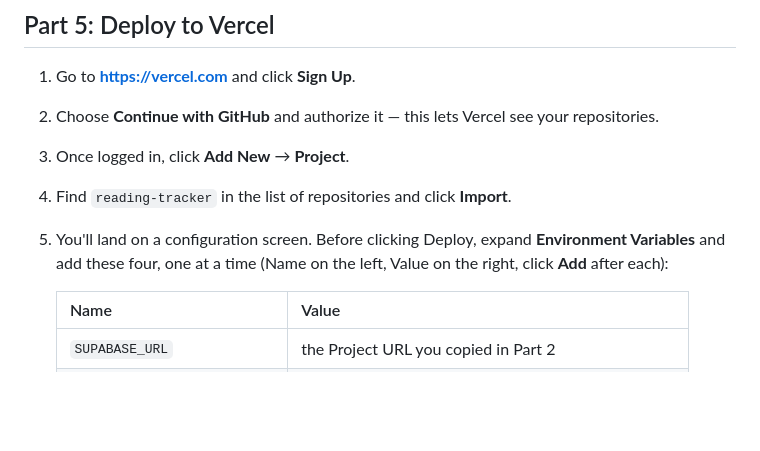
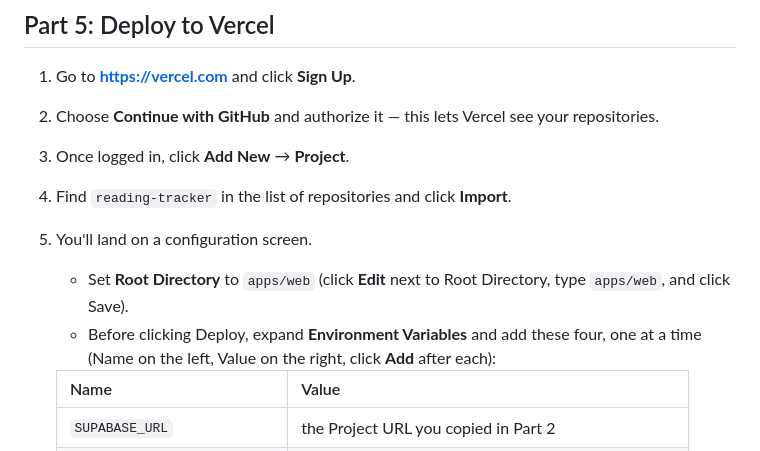
Before and after one commit to Tvastr-ops/reading-tracker, a Markdown page: DEPLOYMENT_GUIDE.md, the part around the change. GitHub-like rendering; blank space fills up the shorter version.

Commit message:
docs: update Vercel deployment guide for apps/web monorepo root directory

```diff
--- a/DEPLOYMENT_GUIDE.md
+++ b/DEPLOYMENT_GUIDE.md
@@ -116,9 +116,9 @@ type to log into your reading tracker. Make it something only you know
    your repositories.
 3. Once logged in, click **Add New** → **Project**.
 4. Find `reading-tracker` in the list of repositories and click **Import**.
-5. You'll land on a configuration screen. Before clicking Deploy, expand
-   **Environment Variables** and add these four, one at a time (Name on the
-   left, Value on the right, click **Add** after each):
+5. You'll land on a configuration screen.
+   - Set **Root Directory** to `apps/web` (click **Edit** next to Root Directory, type `apps/web`, and click Save).
+   - Before clicking Deploy, expand **Environment Variables** and add these four, one at a time (Name on the left, Value on the right, click **Add** after each):
 
    | Name | Value |
    |---|---|
```
